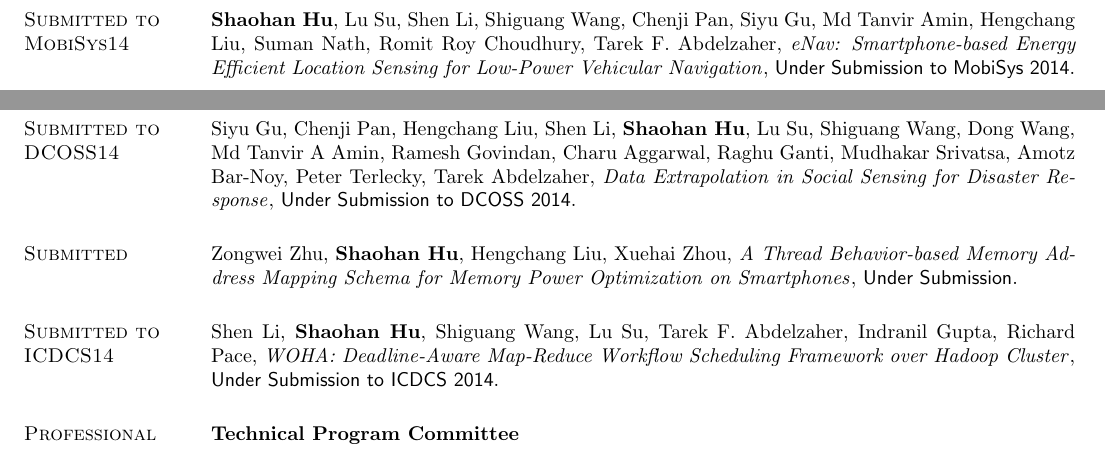
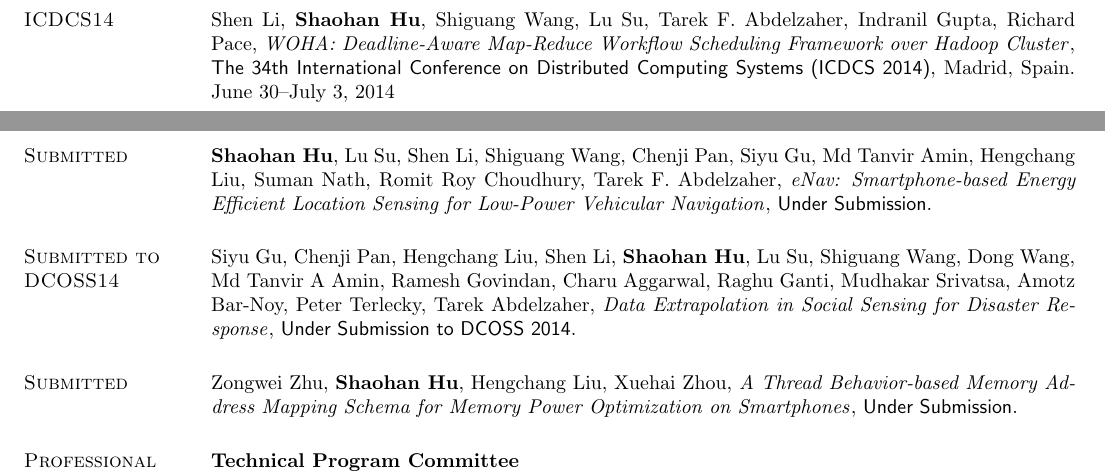
Before and after one commit to hushaohan/hushaohan.github.io, a LaTeX CV (cv.tex, which reads publications.tex): two parts of pages 3 and 4 of 6 before the commit and two parts of pages 2 and 4 of 6 after it, joined at a grey line, cut so that both start at the same text. Compiled offline with pdfLaTeX.

Commit message:
added icdcs14shen paper

```diff
--- a/publications.tex
+++ b/publications.tex
@@ -1,4 +1,7 @@
 \section{\sc Publications}
+
+\section{\sc ICDCS14}\hypertarget{li2014icdcs}{}
+Shen Li, \textbf{Shaohan Hu}, Shiguang Wang, Lu Su, Tarek F. Abdelzaher, Indranil Gupta, Richard Pace, \href{}{\emph{WOHA: Deadline-Aware Map-Reduce Workflow Scheduling Framework over Hadoop Cluster}}, \textsf{The 34th International Conference on Distributed Computing Systems (ICDCS 2014)}, Madrid, Spain. June 30--July 3, 2014
 
 \section{\sc Infocom14}\hypertarget{hu2014infocom}{}
 \textbf{Shaohan Hu}, Hengchang Liu, Lu Su, Hongyan Wang, Tarek F.
@@ -11,12 +14,6 @@ Abdelzaher, Pan Hui, Wei Zheng, Zhiheng Xie, John Stankovic,
 Abdelzaher, \href{}{\emph{Poster Abstract: eNav -- a Smartphone-based Energy Efficient Vehicular Navigation System}}, \textsf{The 13th
   ACM/IEEE International Conference on Information Processing in
   Sensor Networks (IPSN 2014)}, Berlin, Germany, April 15--17, 2014.
-
-\section{\sc Submitted to MobiSys14}\hypertarget{hu2014mobisys}{}
-\textbf{Shaohan Hu}, Lu Su, Shen Li, Shiguang Wang, Chenji Pan, Siyu Gu, Md Tanvir Amin,
-Hengchang Liu, Suman Nath, Romit Roy Choudhury, Tarek F. Abdelzaher, \href{}{\emph{eNav:
-  Smartphone-based Energy Efficient Location Sensing for Low-Power
-  Vehicular Navigation}}, \textsf{Under Submission to MobiSys 2014}. %\textsf{The 12th International Conference on Mobile Systems, Applications, and Services (MobiSys 2014)}, Bretton Woods, NH, USA. June 16--19, 2014
 
 \section{\sc Submitted to TOSN}\hypertarget{hu2013tosn}{}
 \textbf{Shaohan Hu}, Lu Su, Hengchang Liu, Hongyan Wang, Tarek F.
@@ -121,13 +118,16 @@ Hyderabad, India. June 21--24, 2010. (Best student paper runner-up)
 % \section{\sc Submitted}\hypertarget{li2014iwqos}{}
 % Shen Li, \textbf{Shaohan Hu}, Shiguang Wang, Siyu Gu, Chenji Pan, Tarek F. Abdelzaher, \href{}{\emph{WattValet: Heterogenous Energy Storage Management in Data Centers for Improved Power Capping}}, \textsf{Under Submission}. %\textsf{IEEE/ACM International Symposium on Quality of Service, (IWQoS 2014)}, Hong Kong, China, May 26--27, 2014.
 
+\section{\sc Submitted}\hypertarget{hu2014mobisys}{}
+\textbf{Shaohan Hu}, Lu Su, Shen Li, Shiguang Wang, Chenji Pan, Siyu Gu, Md Tanvir Amin,
+Hengchang Liu, Suman Nath, Romit Roy Choudhury, Tarek F. Abdelzaher, \href{}{\emph{eNav:
+  Smartphone-based Energy Efficient Location Sensing for Low-Power
+  Vehicular Navigation}}, \textsf{Under Submission}. %\textsf{The 12th ACM Conference on Embedded Networked Sensor Systems (SenSys 2014)}, Memphis, TN, USA. November 3--6, 2014
+
 \section{\sc Submitted to DCOSS14}\hypertarget{gu2014dcoss}{}
 Siyu Gu, Chenji Pan, Hengchang Liu, Shen Li, \textbf{Shaohan Hu}, Lu Su, Shiguang Wang, Dong Wang, Md Tanvir A Amin, Ramesh Govindan, Charu Aggarwal, Raghu Ganti, Mudhakar Srivatsa, Amotz Bar-Noy, Peter Terlecky, Tarek Abdelzaher, \href{}{\emph{Data Extrapolation in Social Sensing for Disaster Response}}, \textsf{Under Submission to DCOSS 2014}. %\textsf{The 9th IEEE International Conference on Distributed Computing in Sensor Systems (DCOSS 2014)}, Marina Del Rey, California, May 16--28, 2014.
 
 \section{\sc Submitted}\hypertarget{zhu2014nossdav}{} Zongwei Zhu, \textbf{Shaohan Hu}, Hengchang Liu, Xuehai Zhou, \href{}{\emph{A Thread Behavior-based Memory Address Mapping Schema for Memory Power Optimization on Smartphones}}, \textsf{Under Submission}. %\textsf{The 24th ACM Workshop on Network and Operating Systems Support for Digital Audio and Video, (NOSSDAV 2014)}, Singapore, March 19, 2014.
-
-\section{\sc Submitted to ICDCS14}\hypertarget{li2014icdcs}{}
-Shen Li, \textbf{Shaohan Hu}, Shiguang Wang, Lu Su, Tarek F. Abdelzaher, Indranil Gupta, Richard Pace, \href{}{\emph{WOHA: Deadline-Aware Map-Reduce Workflow Scheduling Framework over Hadoop Cluster}}, \textsf{Under Submission to ICDCS 2014}. %\textsf{The 34th International Conference on Distributed Computing Systems (ICDCS 2014)}, Madrid, Spain. June 30--July 3, 2014
 
 %\section{\sc Submitted}\hypertarget{su2014ipsn}{}
 %Lu Su, Qi Li, \textbf{Shaohan Hu}, Shiguang Wang, Jing Gao, Hengchang
```
Also changed, not shown: cv.pdf.
